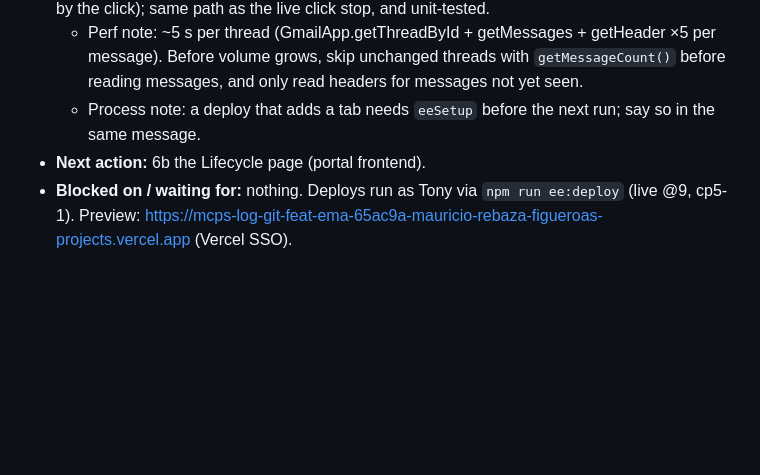
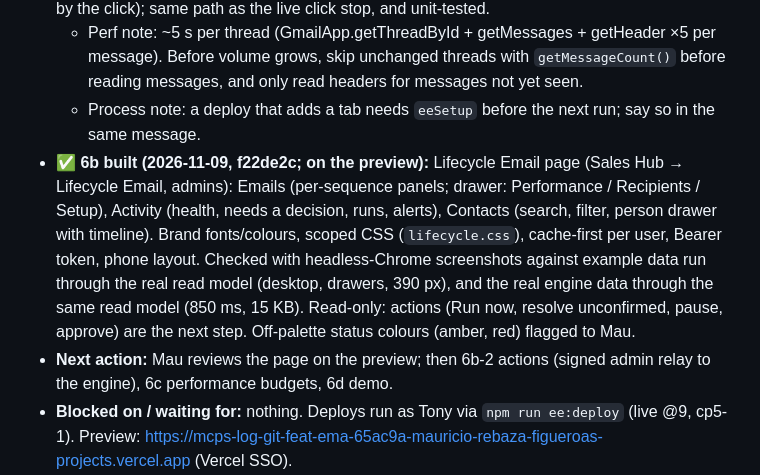
Before and after one commit to mauriciorebaza210/mcps-log, a Markdown page: email-engine/docs/PROGRESS.md, the part around the change. Rendered like a GitHub page; blank space fills up the shorter version.

Commit message:
Progress: CP6b Lifecycle page on the preview
Co-Authored-By: Claude Opus 5.5 <noreply@anthropic.com>

```diff
--- a/email-engine/docs/PROGRESS.md
+++ b/email-engine/docs/PROGRESS.md
@@ -14,7 +14,8 @@ Resume in any Claude Code session with `/email-engine`.
 - ✅ **6a done (2026-11-09, engine @10 cp6-1):** Replies.js + bounce rules; 123 tests incl. rows 20, 21 and 4 mutation checks. Live: after `eeSetup` added the Threads tab (the first run without it failed safely: alert emailed, run finished), the scan found Mau's reply (4 threads, 1 message, 19 s), classified reply_other (sent from mauricio@, not the +trk address), credited it to the email it quoted (trk_2's 3:02 PM send; Gmail had grouped both same-subject test emails), and journaled a reply signal. Reply → stopped enrollment not seen live (trk_2 was already stopped by the click); same path as the live click stop, and unit-tested.
   - Perf note: ~5 s per thread (GmailApp.getThreadById + getMessages + getHeader ×5 per message). Before volume grows, skip unchanged threads with `getMessageCount()` before reading messages, and only read headers for messages not yet seen.
   - Process note: a deploy that adds a tab needs `eeSetup` before the next run; say so in the same message.
-- **Next action:** 6b the Lifecycle page (portal frontend).
+- ✅ **6b built (2026-11-09, f22de2c; on the preview):** Lifecycle Email page (Sales Hub → Lifecycle Email, admins): Emails (per-sequence panels; drawer: Performance / Recipients / Setup), Activity (health, needs a decision, runs, alerts), Contacts (search, filter, person drawer with timeline). Brand fonts/colours, scoped CSS (`lifecycle.css`), cache-first per user, Bearer token, phone layout. Checked with headless-Chrome screenshots against example data run through the real read model (desktop, drawers, 390 px), and the real engine data through the same read model (850 ms, 15 KB). Read-only: actions (Run now, resolve unconfirmed, pause, approve) are the next step. Off-palette status colours (amber, red) flagged to Mau.
+- **Next action:** Mau reviews the page on the preview; then 6b-2 actions (signed admin relay to the engine), 6c performance budgets, 6d demo.
 - **Blocked on / waiting for:** nothing. Deploys run as Tony via `npm run ee:deploy` (live @9, cp5-1). Preview: https://mcps-log-git-feat-ema-65ac9a-mauricio-rebaza-figueroas-projects.vercel.app (Vercel SSO).
 - **⚠️ Before go-live:** engine Config `track_base` and `link_quote` point at the preview; set back to https://mcps-log.vercel.app and https://mcps-log.vercel.app/service. Production env needs EE_ENGINE_SS_ID, EE_ENGINE_WEBAPP_URL, **fresh** EE_LINK_SECRET + EE_RELAY_SECRET (the preview ones were shown in a screenshot in the chat on 2026-11-09; also update the engine's Script Properties to match), and CRON_SECRET.
 - **Open decisions (not blocking yet):** (1) the 3-1 report layout (CP8 portal work); (2) final Safety Guidelines + Startup Guide PDFs (can be added after launch through the Attachment Library); (3) A "positive service milestone"; (4) Referral Campaign timing.
```
